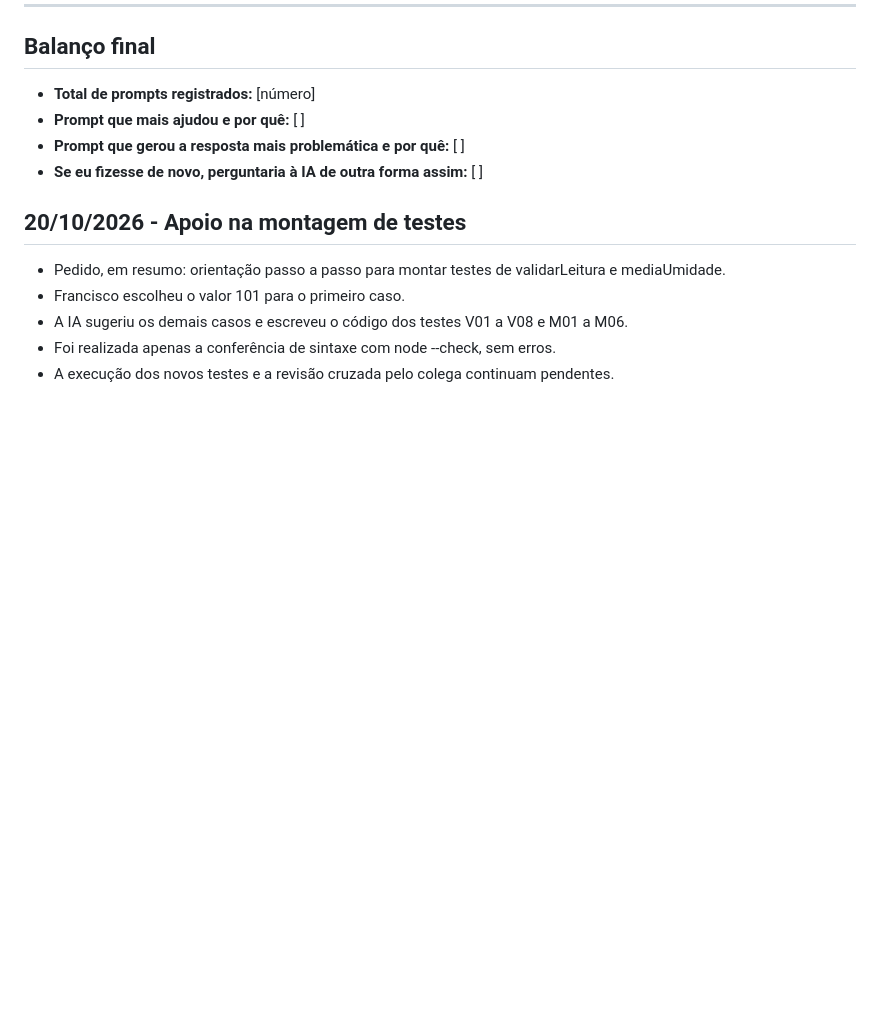
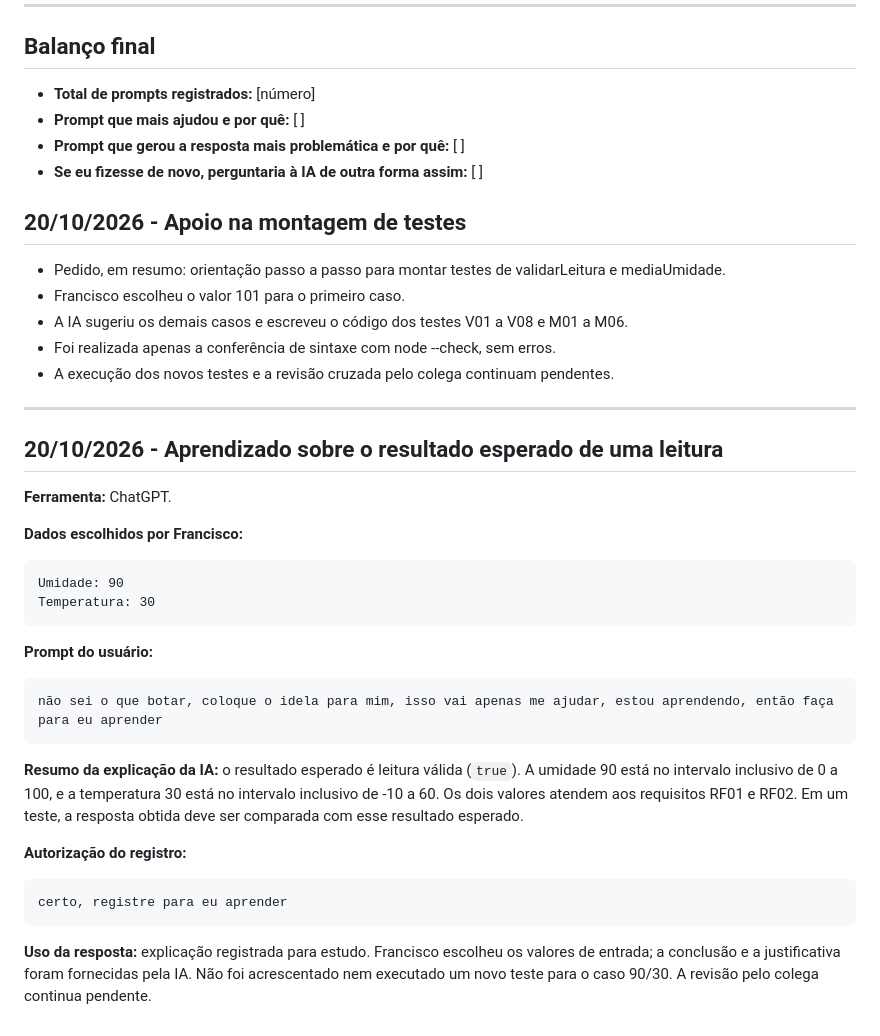
Before and after one commit to JoaoPaulo-dev20/inspecao-ia-cenario-joao-paulo-francisco, a Markdown page: prompts.md, the part around the change. Drawn GitHub-style; blank space fills up the shorter version.

Commit message:
Registra explicação de leitura válida com apoio de IA

````diff
--- a/prompts.md
+++ b/prompts.md
@@ -119,3 +119,32 @@ Este registro complementar não preenche os prompts obrigatórios das Partes 1 e
 - A IA sugeriu os demais casos e escreveu o código dos testes V01 a V08 e M01 a M06.
 - Foi realizada apenas a conferência de sintaxe com node --check, sem erros.
 - A execução dos novos testes e a revisão cruzada pelo colega continuam pendentes.
+
+---
+
+## 20/10/2026 - Aprendizado sobre o resultado esperado de uma leitura
+
+**Ferramenta:** ChatGPT.
+
+**Dados escolhidos por Francisco:**
+
+```text
+Umidade: 90
+Temperatura: 30
+```
+
+**Prompt do usuário:**
+
+```text
+não sei o que botar, coloque o idela para mim, isso vai apenas me ajudar, estou aprendendo, então faça para eu aprender
+```
+
+**Resumo da explicação da IA:** o resultado esperado é leitura válida (`true`). A umidade 90 está no intervalo inclusivo de 0 a 100, e a temperatura 30 está no intervalo inclusivo de -10 a 60. Os dois valores atendem aos requisitos RF01 e RF02. Em um teste, a resposta obtida deve ser comparada com esse resultado esperado.
+
+**Autorização do registro:**
+
+```text
+certo, registre para eu aprender
+```
+
+**Uso da resposta:** explicação registrada para estudo. Francisco escolheu os valores de entrada; a conclusão e a justificativa foram fornecidas pela IA. Não foi acrescentado nem executado um novo teste para o caso 90/30. A revisão pelo colega continua pendente.
````
